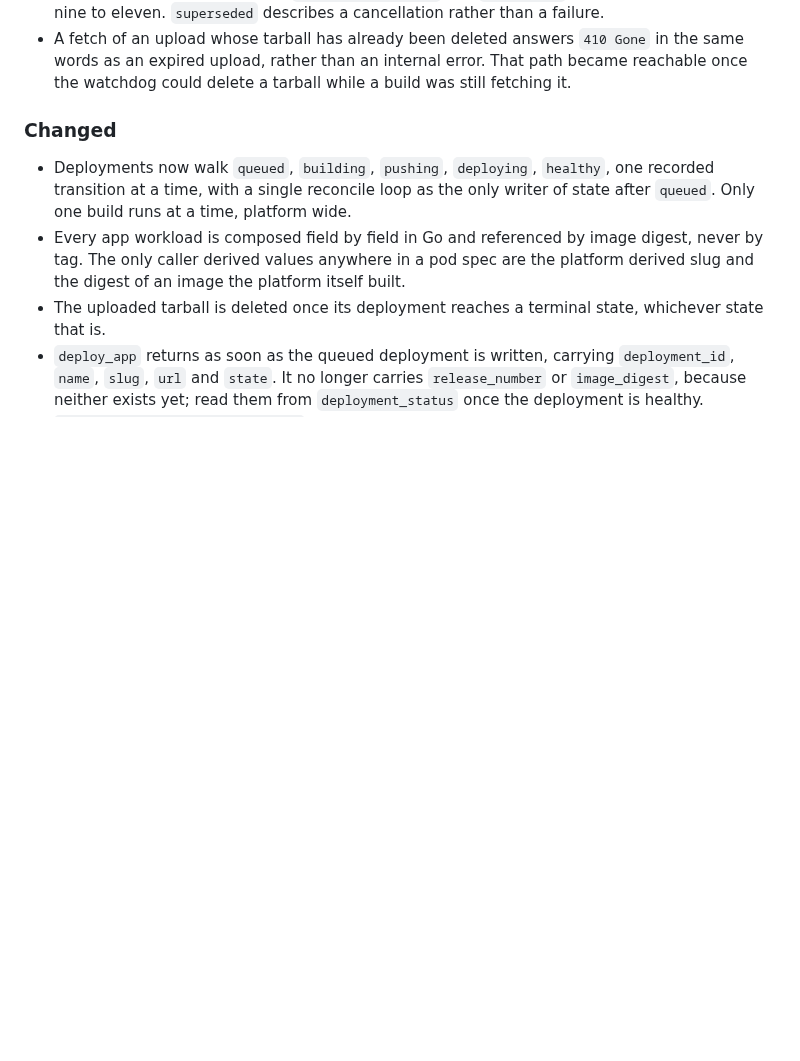
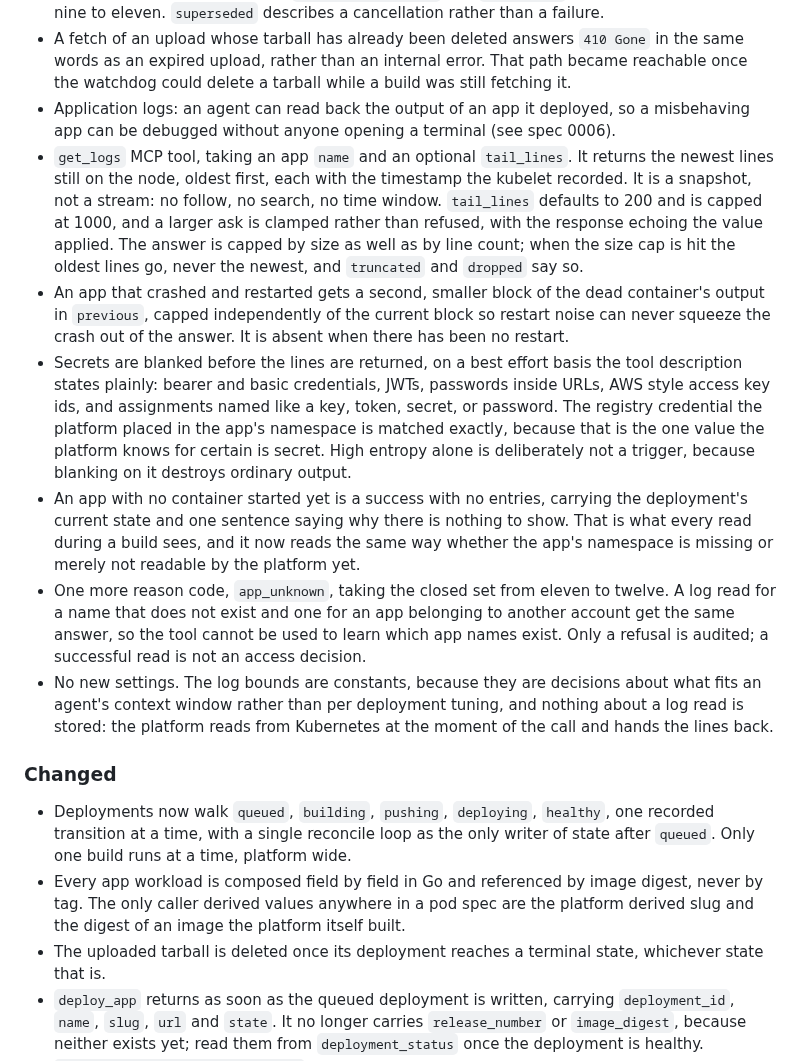
Before and after one commit to toyinogun/deployer, a Markdown page: CHANGELOG.md, the part around the change. Drawn GitHub-style; blank space fills up the shorter version.

```diff
--- a/CHANGELOG.md
+++ b/CHANGELOG.md
@@ -26,6 +26,13 @@ and this project adheres to [Semantic Versioning](https://semver.org/spec/v2.0.0
 - A watchdog inside the reconcile loop, which fails any deployment that runs past `DEPLOYER_DEPLOY_TIMEOUT_SECONDS` with reason `timeout` and deletes its build Job. Every deployment now ends by itself, which the blocking call used to cover by giving up.
 - Two more failure reason codes, `deployment_unknown` and `superseded`, taking the closed set from nine to eleven. `superseded` describes a cancellation rather than a failure.
 - A fetch of an upload whose tarball has already been deleted answers `410 Gone` in the same words as an expired upload, rather than an internal error. That path became reachable once the watchdog could delete a tarball while a build was still fetching it.
+- Application logs: an agent can read back the output of an app it deployed, so a misbehaving app can be debugged without anyone opening a terminal (see spec 0006).
+- `get_logs` MCP tool, taking an app `name` and an optional `tail_lines`. It returns the newest lines still on the node, oldest first, each with the timestamp the kubelet recorded. It is a snapshot, not a stream: no follow, no search, no time window. `tail_lines` defaults to 200 and is capped at 1000, and a larger ask is clamped rather than refused, with the response echoing the value applied. The answer is capped by size as well as by line count; when the size cap is hit the oldest lines go, never the newest, and `truncated` and `dropped` say so.
+- An app that crashed and restarted gets a second, smaller block of the dead container's output in `previous`, capped independently of the current block so restart noise can never squeeze the crash out of the answer. It is absent when there has been no restart.
+- Secrets are blanked before the lines are returned, on a best effort basis the tool description states plainly: bearer and basic credentials, JWTs, passwords inside URLs, AWS style access key ids, and assignments named like a key, token, secret, or password. The registry credential the platform placed in the app's namespace is matched exactly, because that is the one value the platform knows for certain is secret. High entropy alone is deliberately not a trigger, because blanking on it destroys ordinary output.
+- An app with no container started yet is a success with no entries, carrying the deployment's current state and one sentence saying why there is nothing to show. That is what every read during a build sees, and it now reads the same way whether the app's namespace is missing or merely not readable by the platform yet.
+- One more reason code, `app_unknown`, taking the closed set from eleven to twelve. A log read for a name that does not exist and one for an app belonging to another account get the same answer, so the tool cannot be used to learn which app names exist. Only a refusal is audited; a successful read is not an access decision.
+- No new settings. The log bounds are constants, because they are decisions about what fits an agent's context window rather than per deployment tuning, and nothing about a log read is stored: the platform reads from Kubernetes at the moment of the call and hands the lines back.
 
 ### Changed
 
```
Also changed, not shown: docs/scope/scope.md (+3 -3 lines), 1 other file.
